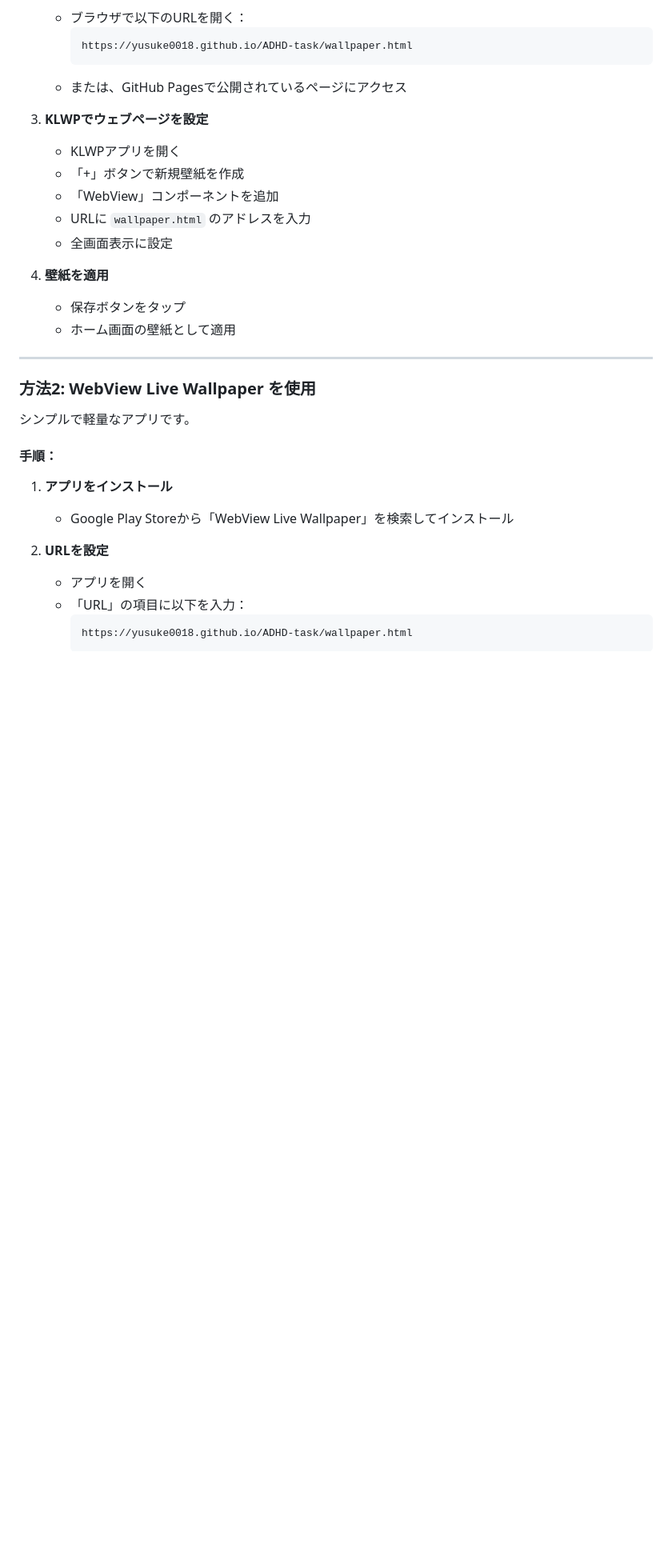
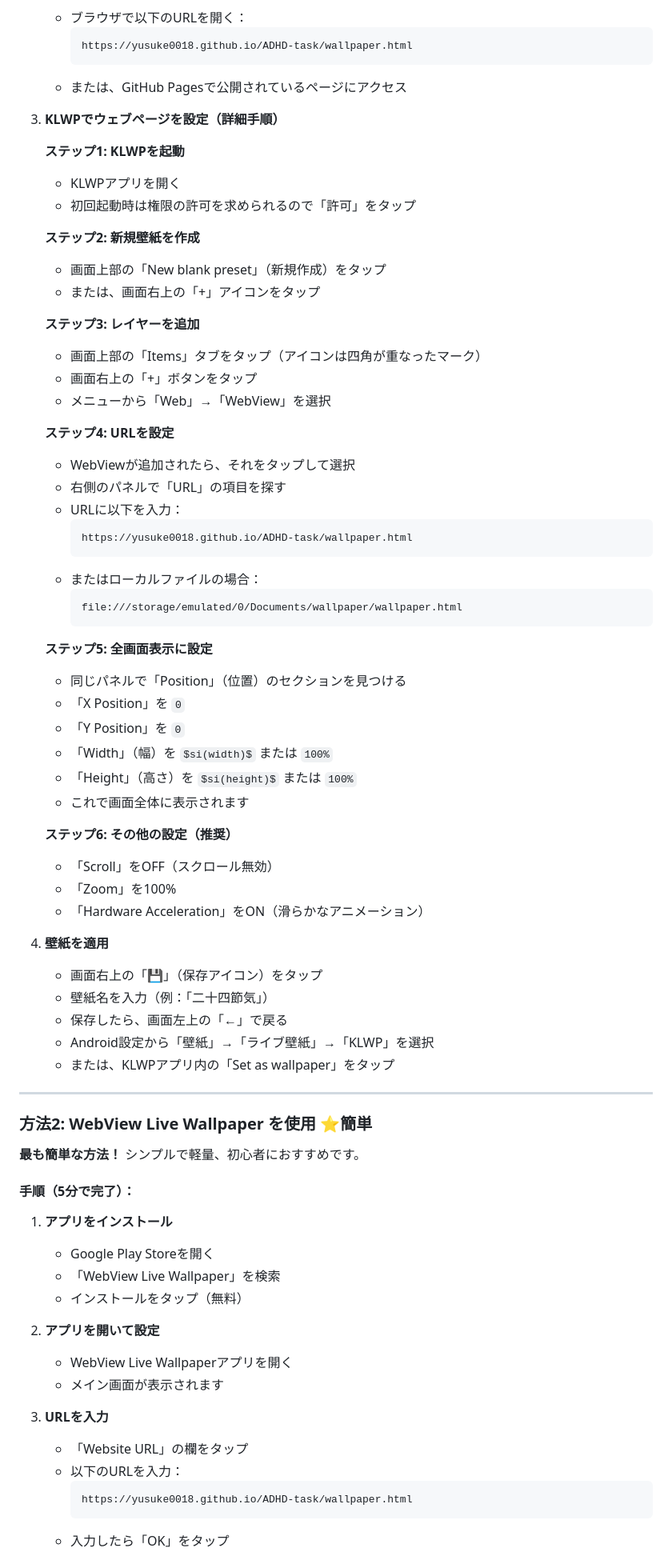
Before and after one commit to Yusuke0018/ADHD-task, a Markdown page: docs/wallpaper-setup.md, the part around one of its changes. Shown at 80% size. Drawn GitHub-style; blank space fills up the shorter version.

````diff
--- a/docs/wallpaper-setup.md
+++ b/docs/wallpaper-setup.md
@@ -21,32 +33,75 @@
      ```
    - または、GitHub Pagesで公開されているページにアクセス
 
-3. **KLWPでウェブページを設定**
+3. **KLWPでウェブページを設定（詳細手順）**
+
+   **ステップ1: KLWPを起動**
    - KLWPアプリを開く
-   - 「+」ボタンで新規壁紙を作成
-   - 「WebView」コンポーネントを追加
-   - URLに `wallpaper.html` のアドレスを入力
-   - 全画面表示に設定
+   - 初回起動時は権限の許可を求められるので「許可」をタップ
+
+   **ステップ2: 新規壁紙を作成**
+   - 画面上部の「New blank preset」（新規作成）をタップ
+   - または、画面右上の「+」アイコンをタップ
+
+   **ステップ3: レイヤーを追加**
+   - 画面上部の「Items」タブをタップ（アイコンは四角が重なったマーク）
+   - 画面右上の「+」ボタンをタップ
+   - メニューから「Web」→「WebView」を選択
+
+   **ステップ4: URLを設定**
+   - WebViewが追加されたら、それをタップして選択
+   - 右側のパネルで「URL」の項目を探す
+   - URLに以下を入力：
+     ```
+     https://yusuke0018.github.io/ADHD-task/wallpaper.html
+     ```
+   - またはローカルファイルの場合：
+     ```
+     file:///storage/emulated/0/Documents/wallpaper/wallpaper.html
+     ```
+
+   **ステップ5: 全画面表示に設定**
+   - 同じパネルで「Position」（位置）のセクションを見つける
+   - 「X Position」を `0`
+   - 「Y Position」を `0`
+   - 「Width」（幅）を `$si(width)$` または `100%`
+   - 「Height」（高さ）を `$si(height)$` または `100%`
+   - これで画面全体に表示されます
+
+   **ステップ6: その他の設定（推奨）**
+   - 「Scroll」をOFF（スクロール無効）
+   - 「Zoom」を100%
+   - 「Hardware Acceleration」をON（滑らかなアニメーション）
 
 4. **壁紙を適用**
-   - 保存ボタンをタップ
-   - ホーム画面の壁紙として適用
+   - 画面右上の「💾」（保存アイコン）をタップ
+   - 壁紙名を入力（例：「二十四節気」）
+   - 保存したら、画面左上の「←」で戻る
+   - Android設定から「壁紙」→「ライブ壁紙」→「KLWP」を選択
+   - または、KLWPアプリ内の「Set as wallpaper」をタップ
 
 ---
 
-### 方法2: WebView Live Wallpaper を使用
+### 方法2: WebView Live Wallpaper を使用 ⭐簡単
 
-シンプルで軽量なアプリです。
+**最も簡単な方法！** シンプルで軽量、初心者におすすめです。
 
-#### 手順：
+#### 手順（5分で完了）：
 
 1. **アプリをインストール**
-   - Google Play Storeから「WebView Live Wallpaper」を検索してインストール
+   - Google Play Storeを開く
+   - 「WebView Live Wallpaper」を検索
+   - インストールをタップ（無料）
 
-2. **URLを設定**
-   - アプリを開く
-   - 「URL」の項目に以下を入力：
+2. **アプリを開いて設定**
+   - WebView Live Wallpaperアプリを開く
+   - メイン画面が表示されます
+
+3. **URLを入力**
+   - 「Website URL」の欄をタップ
+   - 以下のURLを入力：
      ```
      https://yusuke0018.github.io/ADHD-task/wallpaper.html
      ```
+   - 入力したら「OK」をタップ
 
````
Also changed, not shown: other parts of docs/wallpaper-setup.md (+54 -16 lines).
